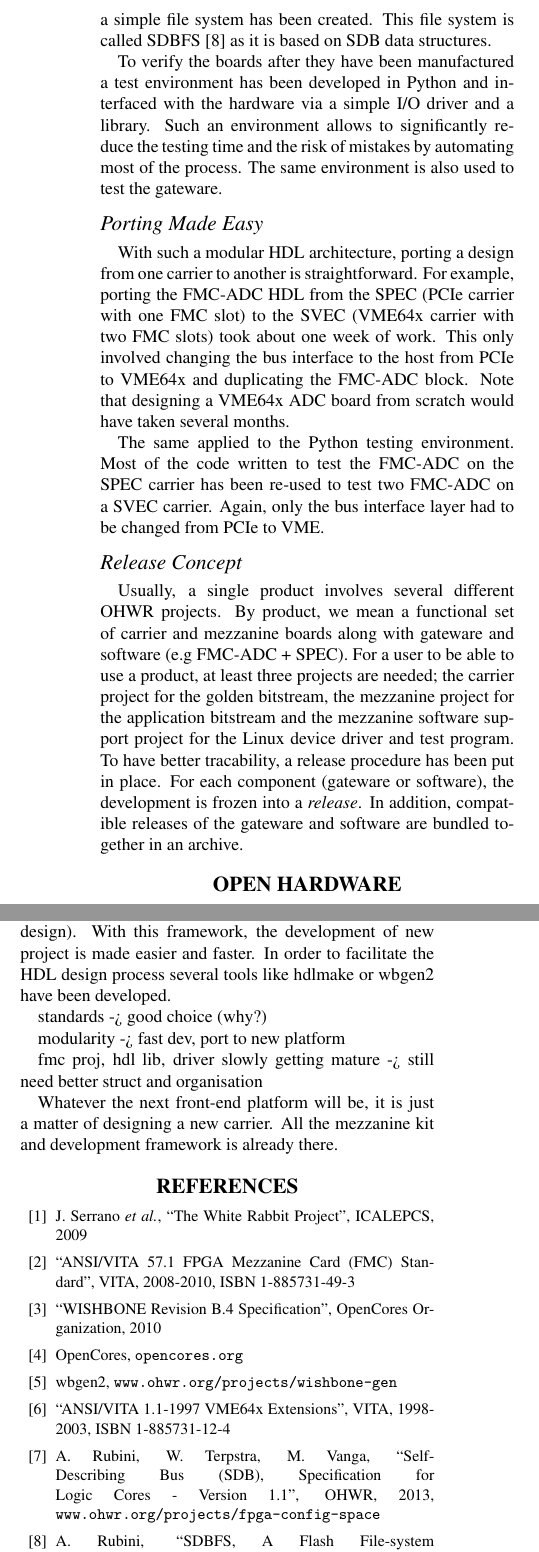
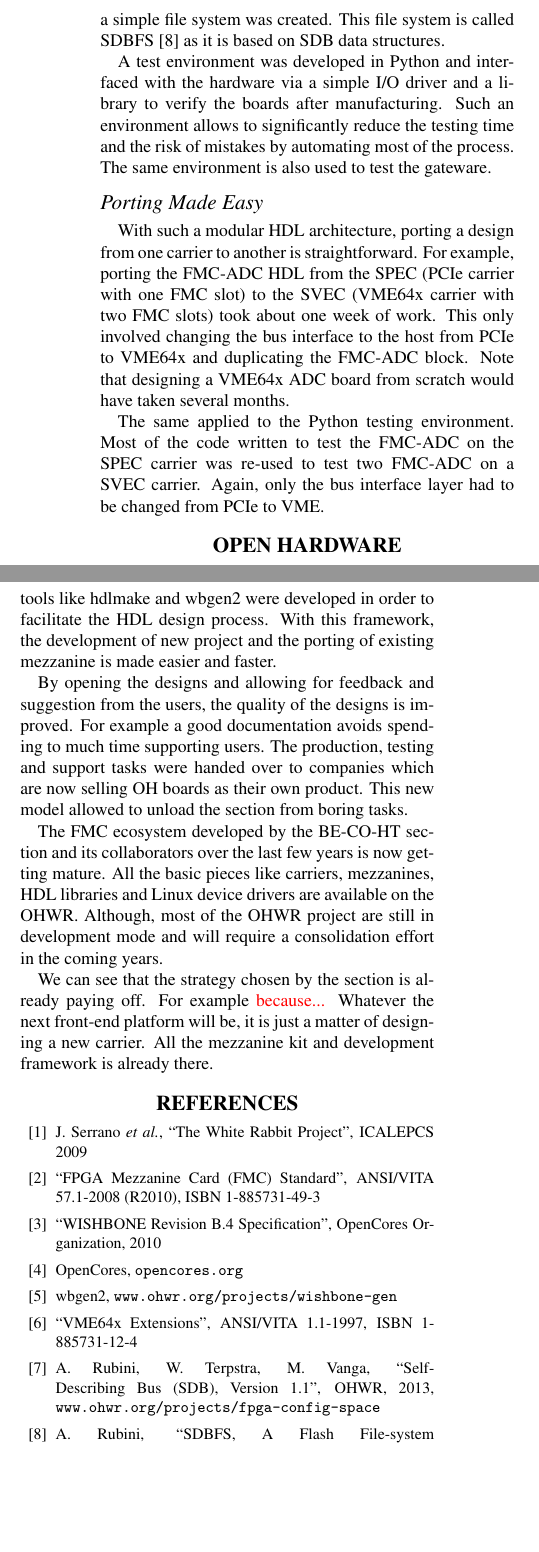
Before and after one commit to mcattin/icaleps_2013, a LaTeX document (paper/fmc_kit_draft.tex): two parts of the columns of pages 3 and 4 of 5 before the commit and two parts of the columns of pages 3 and 4 of 4 after it, joined at a grey line, cut so that both start at the same text, the shorter picture padded with empty space. Compiled offline with pdfLaTeX.

Commit message:
paper: BEfore second comments from Erik.

```diff
--- a/paper/fmc_kit_draft.tex
+++ b/paper/fmc_kit_draft.tex
@@ -13,6 +13,7 @@
 \usepackage{graphicx}
 \usepackage{booktabs}
 \usepackage{color}
+\usepackage{comment}
 
 %%
 %%   VARIABLE HEIGHT FOR THE TITLE BOX (default 35mm)
@@ -182,7 +183,7 @@ Therefore, when a carrier starts up, it loads the FPGA with a \textit{golden} bi
 By reading the IPMI information of the mezzanine EEPROM, the driver can verify that the correct mezzanine is attached.
 
 The mezzanine EEPROM does not only contain the IPMI part defined in the ANSI-VITA 57.1 standard, but also other mezzanine specific data such as calibration values.
-To elegantly handle the different data in the eeprom, a simple file system has been created.
+To elegantly handle the different data in the eeprom, a simple file system was created.
 This file system is called SDBFS~\cite{sdbfs} as it is based on SDB data structures.
 
 %\textcolor{red}{
@@ -193,7 +194,7 @@ This file system is called SDBFS~\cite{sdbfs} as it is based on SDB data structu
 
 
 %\textcolor{red}{
-To verify the boards after they have been manufactured a test environment has been developed in Python and interfaced with the hardware via a simple I/O driver and a library.
+A test environment was developed in Python and interfaced with the hardware via a simple I/O driver and a library to verify the boards after manufacturing.
 Such an environment allows to significantly reduce the testing time and the risk of mistakes by automating most of the process.
 The same environment is also used to test the gateware.
 %}
@@ -208,17 +209,20 @@ This only involved changing the bus interface to the host from PCIe to VME64x an
 Note that designing a VME64x ADC board from scratch would have taken several months.
 
 The same applied to the Python testing environment.
-Most of the code written to test the FMC-ADC on the SPEC carrier has been re-used to test two FMC-ADC on a SVEC carrier.
+Most of the code written to test the FMC-ADC on the SPEC carrier was re-used to test two FMC-ADC on a SVEC carrier.
 Again, only the bus interface layer had to be changed from PCIe to VME.
 %=> Example of Conv-ttl-blo PTS from SVEC PTS
 
-\subsection{Release Concept}
+\begin{comment}
+\subsection{Release Concept REMOVE TO ADD PICTURE}
 Usually, a single product involves several different OHWR projects.
 By product, we mean a functional set of carrier and mezzanine boards along with gateware and software (e.g FMC-ADC + SPEC).
 For a user to be able to use a product, at least three projects are needed; the carrier project for the golden bitstream, the mezzanine project for the application bitstream and the mezzanine software support project for the Linux device driver and test program.
-To have better tracability, a release procedure has been put in place.
+To have better traceability, a release procedure was put in place.
 For each component (gateware or software), the development is frozen into a \textit{release}.
 In addition, compatible releases of the gateware and software are bundled together in an archive.
+\end{comment}
+
 
 
 \section{OPEN HARDWARE}
@@ -283,11 +287,11 @@ In the end, the time spent in design will be counterbalanced by a lower down-tim
 %  - hw design
 %  - sw dev
 The BE-CO-HT section collaborated with other groups at CERN as well as with external associates and companies to develop the FMC kit.
-For example, boards like the PCIe, the VME64x and the PXIe carriers have been specified by CERN and the schematics and layout sub-contracted to companies.
-\textcolor{red}{Several iterations of design review were necessary before producing the first prototypes.}
-An important part of the software framework has also been developed by a company outside CERN.
+For example, boards like the PCIe, the VME64x and the PXIe carriers were specified by CERN and the schematics and layout sub-contracted to companies.
+%\textcolor{red}{Several iterations of design review were necessary before producing the first prototypes.}
+An important part of the software framework was also developed by a company outside CERN.
 
-As the boards are produced and tested by companies, it offloads the team at CERN and allows to concentrate on other tasks like development and integration of the new modules to the existing controls system.
+As the boards are produced and tested by companies, it offloads the team at CERN and allows to concentrate on other tasks like development and integration of the new modules to the existing control systems.
 In addition, the boards come with warranty that includes the repair of faulty devices.
 Like the hardware, the HDL core libraries are developed in collaboration with other institutes.
 
@@ -357,7 +361,7 @@ Moreover we expect the companies selling OH products to be able to give support
 \subsection{Next Front-end Computer Platform}
 Another concern is the choice of the future platform for the front-end computers at CERN.
 Currently, the two platforms supported by the BE-CO group are VME64x and PICMG 1.3 (industrial PC with PCI and PCIe slots).
-So far, FMC carriers have been developed for VME64x, PCIe and PXIe.
+So far, FMC carriers were developed for VME64x, PCIe and PXIe.
 The latter is supported by the EN-ICE group at CERN.
 
 The two supported platforms have their limitations.
@@ -382,23 +387,34 @@ Each layer have been design to be modular in order to promote re-usability and s
-With the FMC carrier-mezzanine model, the controls group now provides all the required infrastructure for hardware (FMC carriers), gateware (HDL core collection) and software (modular driver design). With this framework, the development of new project is made easier and faster.
-% -> tools
-In order to facilitate the HDL design process several tools like hdlmake or wbgen2 have been developed.
+The controls group now provides carriers for the PCIe and VME64x platforms and a set of mezzanines.
+With the FMC kit also comes all the required infrastructure to design hardware, gateware and software .
+In addition, several tools like hdlmake and wbgen2 were developed in order to facilitate the HDL design process.
+With this framework, the development of new project and the porting of existing mezzanine is made easier and faster.
 
-standards -> good choice (why?)
+By opening the designs and allowing for feedback and suggestion from the users, the quality of the designs is improved.
+For example a good documentation avoids spending to much time supporting users.
+% ~
+The production, testing and support tasks were handed over to companies which are now selling OH boards as their own product.
+This new model allowed to unload the section from boring tasks.
+% ~
 
-modularity -> fast dev, port to new platform
+The FMC ecosystem developed by the BE-CO-HT section and its collaborators over the last few years is now getting mature.
+All the basic pieces like carriers, mezzanines, HDL libraries and Linux device drivers are available on the OHWR.
+Although, most of the OHWR project are still in development mode and will require a consolidation effort in the coming years.
 
-fmc proj, hdl lib, driver slowly getting mature -> still need better struct and organisation
+We can see that the strategy chosen by the section is already paying off.
+For example
+\textcolor{red}{because...}
+Whatever the next front-end platform will be, it is just a matter of designing a new carrier. All the mezzanine kit and development framework is already there.
 
-Whatever the next front-end platform will be, it is just a matter of designing a new carrier. All the mezzanine kit and development framework is already there.
+
 
 %\begin{thebibliography}{9}   % Use for  1-9  references
 \begin{thebibliography}{99} % Use for 10-99 references
 
 \bibitem{wr}
-J. Serrano \textit{et al.}, ``The White Rabbit Project'', ICALEPCS, 2009
+J. Serrano \textit{et al.}, ``The White Rabbit Project'', ICALEPCS 2009
 
 \bibitem{fmc}
-``ANSI/VITA 57.1 FPGA Mezzanine Card (FMC) Standard'', VITA, 2008-2010, ISBN 1-885731-49-3
+``FPGA Mezzanine Card (FMC) Standard'', ANSI/VITA 57.1-2008 (R2010), ISBN 1-885731-49-3
 
 \bibitem{wishbone}
 ``WISHBONE Revision B.4 Specification'', OpenCores Organization, 2010
@@ -410,10 +426,10 @@ OpenCores, \texttt{opencores.org}
 wbgen2, \texttt{www.ohwr.org/projects/wishbone-gen}
 
 \bibitem{vme}
-``ANSI/VITA 1.1-1997 VME64x Extensions'', VITA, 1998-2003, ISBN 1-885731-12-4
+``VME64x Extensions'', ANSI/VITA 1.1-1997, ISBN 1-885731-12-4
 
 \bibitem{sdb}
-A. Rubini, W. Terpstra, M. Vanga, ``Self-Describing Bus (SDB), Specification for Logic Cores - Version 1.1'', OHWR, 2013, \texttt{www.ohwr.org/projects/fpga-config-space}
+A. Rubini, W. Terpstra, M. Vanga, ``Self-Describing Bus (SDB), Version 1.1'', OHWR, 2013, \texttt{www.ohwr.org/projects/fpga-config-space}
 
 \bibitem{sdbfs}
 A. Rubini, ``SDBFS, A Flash File-system based on SDB data structures'', OHWR, 2012, \texttt{www.ohwr.org/projects/fpga-config-space}
```
Also changed, not shown: paper/fmc_kit_draft.tex (51 more changed lines).
